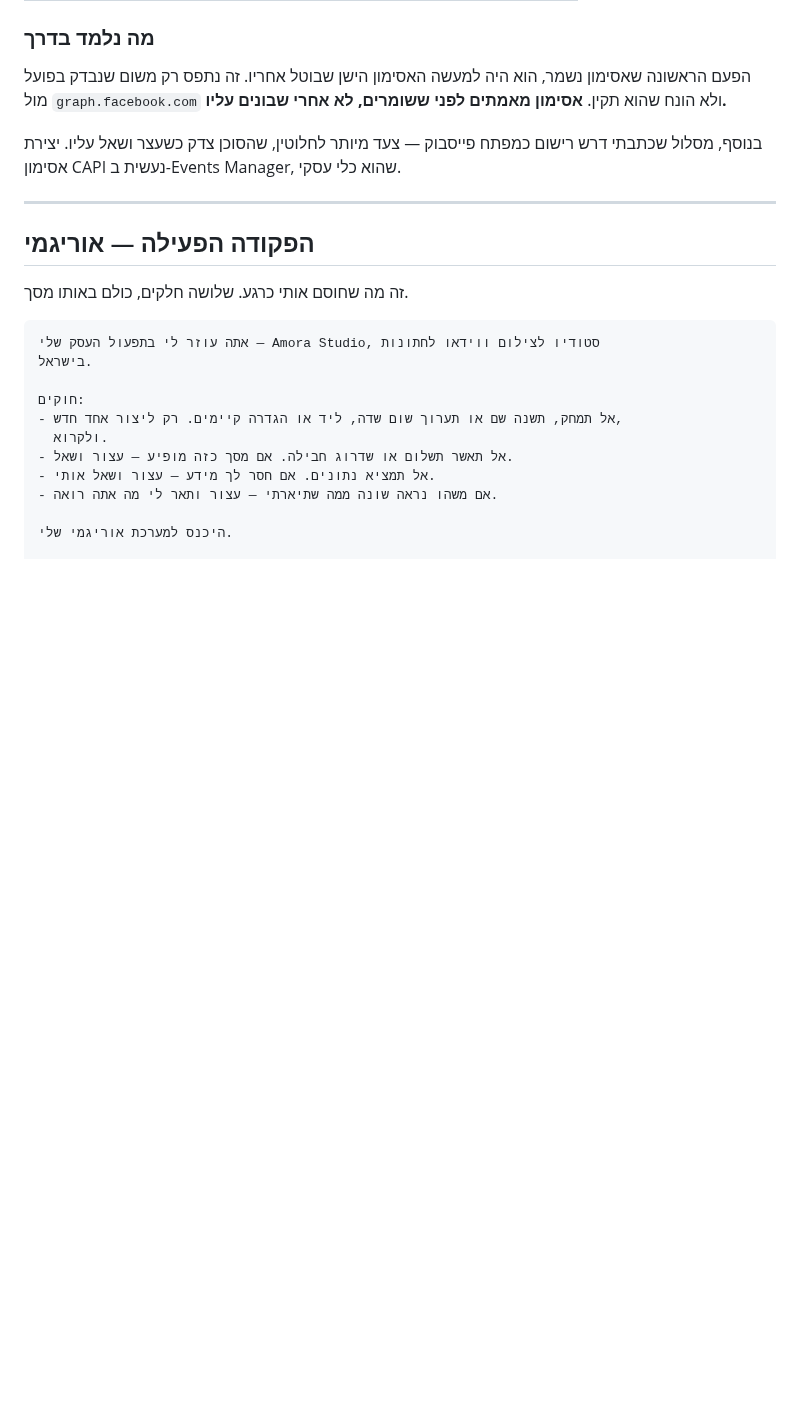
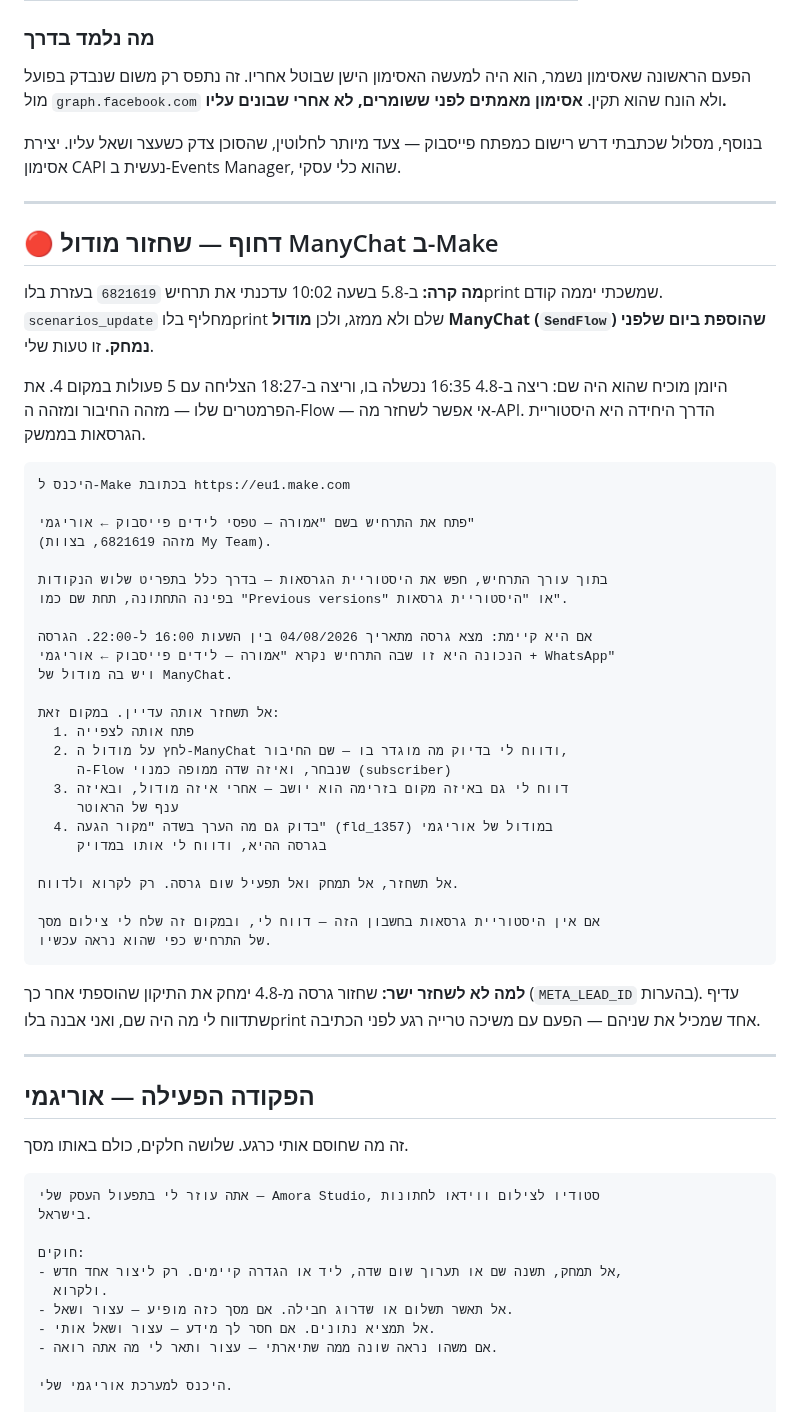
Before and after one commit to Regaflash/amora, a Markdown page: docs/chrome-agent-tasks.md, the part around the change. GitHub-like rendering; blank space fills up the shorter version.

````diff
--- a/docs/chrome-agent-tasks.md
+++ b/docs/chrome-agent-tasks.md
@@ -27,6 +27,50 @@
 
 בנוסף, מסלול שכתבתי דרש רישום כמפתח פייסבוק — צעד מיותר לחלוטין, שהסוכן צדק
 כשעצר ושאל עליו. יצירת אסימון CAPI נעשית ב-Events Manager, שהוא כלי עסקי.
+
+---
+
+## 🔴 דחוף — שחזור מודול ManyChat ב-Make
+
+**מה קרה:** ב-5.8 בשעה 10:02 עדכנתי את תרחיש `6821619` בעזרת בלוprint שמשכתי
+יממה קודם. `scenarios_update` מחליף בלוprint שלם ולא ממזג, ולכן **מודול
+ManyChat (`SendFlow`) שהוספת ביום שלפני נמחק.** זו טעות שלי.
+
+היומן מוכיח שהוא היה שם: ריצה ב-4.8 16:35 נכשלה בו, וריצה ב-18:27 הצליחה עם
+5 פעולות במקום 4. את הפרמטרים שלו — מזהה החיבור ומזהה ה-Flow — אי אפשר לשחזר
+מה-API. הדרך היחידה היא היסטוריית הגרסאות בממשק.
+
+```
+היכנס ל-Make בכתובת https://eu1.make.com
+
+פתח את התרחיש בשם "אמורה — טפסי לידים פייסבוק ← אוריגמי"
+(מזהה 6821619, בצוות My Team).
+
+בתוך עורך התרחיש, חפש את היסטוריית הגרסאות — בדרך כלל בתפריט שלוש הנקודות
+בפינה התחתונה, תחת שם כמו "Previous versions" או "היסטוריית גרסאות".
+
+אם היא קיימת: מצא גרסה מתאריך 04/08/2026 בין השעות 16:00 ל-22:00. הגרסה
+הנכונה היא זו שבה התרחיש נקרא "אמורה — לידים פייסבוק ← אוריגמי + WhatsApp"
+ויש בה מודול של ManyChat.
+
+אל תשחזר אותה עדיין. במקום זאת:
+  1. פתח אותה לצפייה
+  2. לחץ על מודול ה-ManyChat ודווח לי בדיוק מה מוגדר בו — שם החיבור,
+     ה-Flow שנבחר, ואיזה שדה ממופה כמנוי (subscriber)
+  3. דווח לי גם באיזה מקום בזרימה הוא יושב — אחרי איזה מודול, ובאיזה
+     ענף של הראוטר
+  4. בדוק גם מה הערך בשדה "מקור הגעה" (fld_1357) במודול של אוריגמי
+     בגרסה ההיא, ודווח לי אותו במדויק
+
+אל תשחזר, אל תמחק ואל תפעיל שום גרסה. רק לקרוא ולדווח.
+
+אם אין היסטוריית גרסאות בחשבון הזה — דווח לי, ובמקום זה שלח לי צילום מסך
+של התרחיש כפי שהוא נראה עכשיו.
+```
+
+**למה לא לשחזר ישר:** שחזור גרסה מ-4.8 ימחק את התיקון שהוספתי אחר כך
+(`META_LEAD_ID` בהערות). עדיף שתדווח לי מה היה שם, ואני אבנה בלוprint אחד
+שמכיל את שניהם — הפעם עם משיכה טרייה רגע לפני הכתיבה.
 
 ---
 
````
Also changed, not shown: docs/meta-capi-flow.md (+37 -1 lines).
